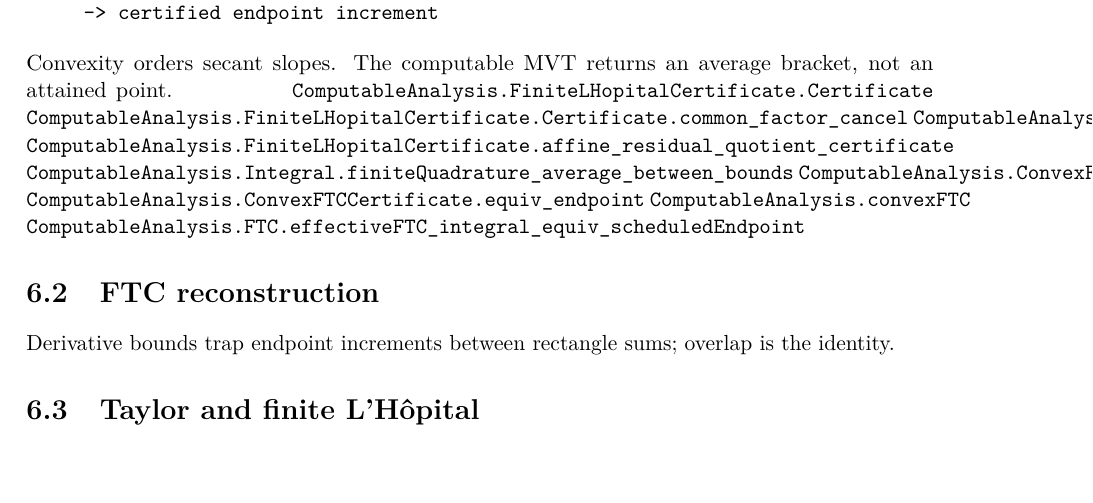
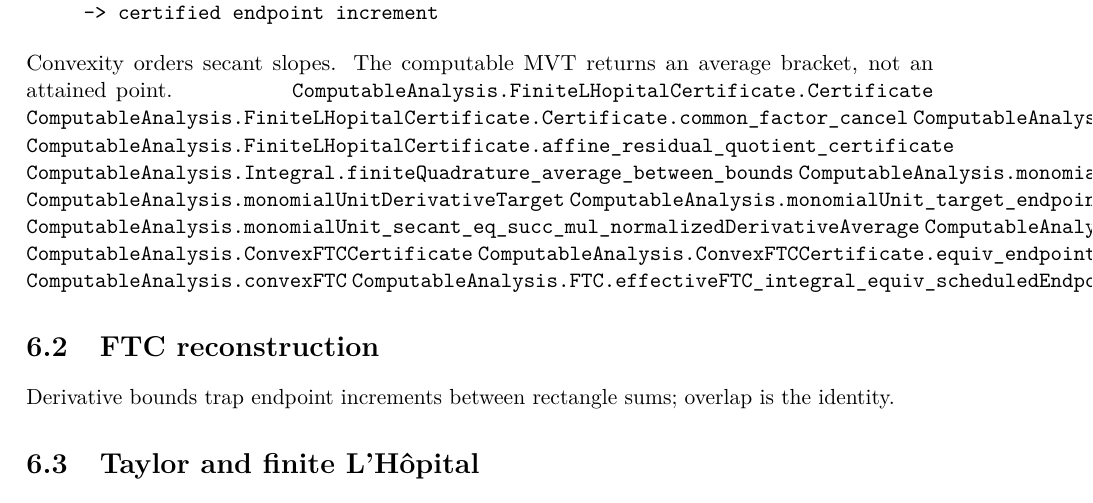
Before and after one commit to liuyao12/computable-analysis, a LaTeX thesis (blueprint/src/web.tex, which reads blueprint/src/06-effective-calculus.tex): part of page 35 of 39, cut so that both start at the same text. Compiled offline with pdfLaTeX.

Commit message:
Link computable monomial MVT search

```diff
--- a/blueprint/src/06-effective-calculus.tex
+++ b/blueprint/src/06-effective-calculus.tex
@@ -23,6 +23,11 @@ not an attained point.
 \lean{ComputableAnalysis.FiniteLHopitalCertificate.Certificate.residual_remainder_identity}
 \lean{ComputableAnalysis.FiniteLHopitalCertificate.affine_residual_quotient_certificate}
 \lean{ComputableAnalysis.Integral.finiteQuadrature_average_between_bounds}
+\lean{ComputableAnalysis.monomialUnitNormalizedDerivativeAverage}
+\lean{ComputableAnalysis.monomialUnitDerivativeTarget}
+\lean{ComputableAnalysis.monomialUnit_target_endpoint_bracket}
+\lean{ComputableAnalysis.monomialUnit_secant_eq_succ_mul_normalizedDerivativeAverage}
+\lean{ComputableAnalysis.monomialUnit_mvt_bisection_tolerance_certificate}
 \lean{ComputableAnalysis.ConvexFTCCertificate}
 \lean{ComputableAnalysis.ConvexFTCCertificate.equiv_endpoint}
 \lean{ComputableAnalysis.convexFTC}
```
Also changed, not shown: 1 other file.
